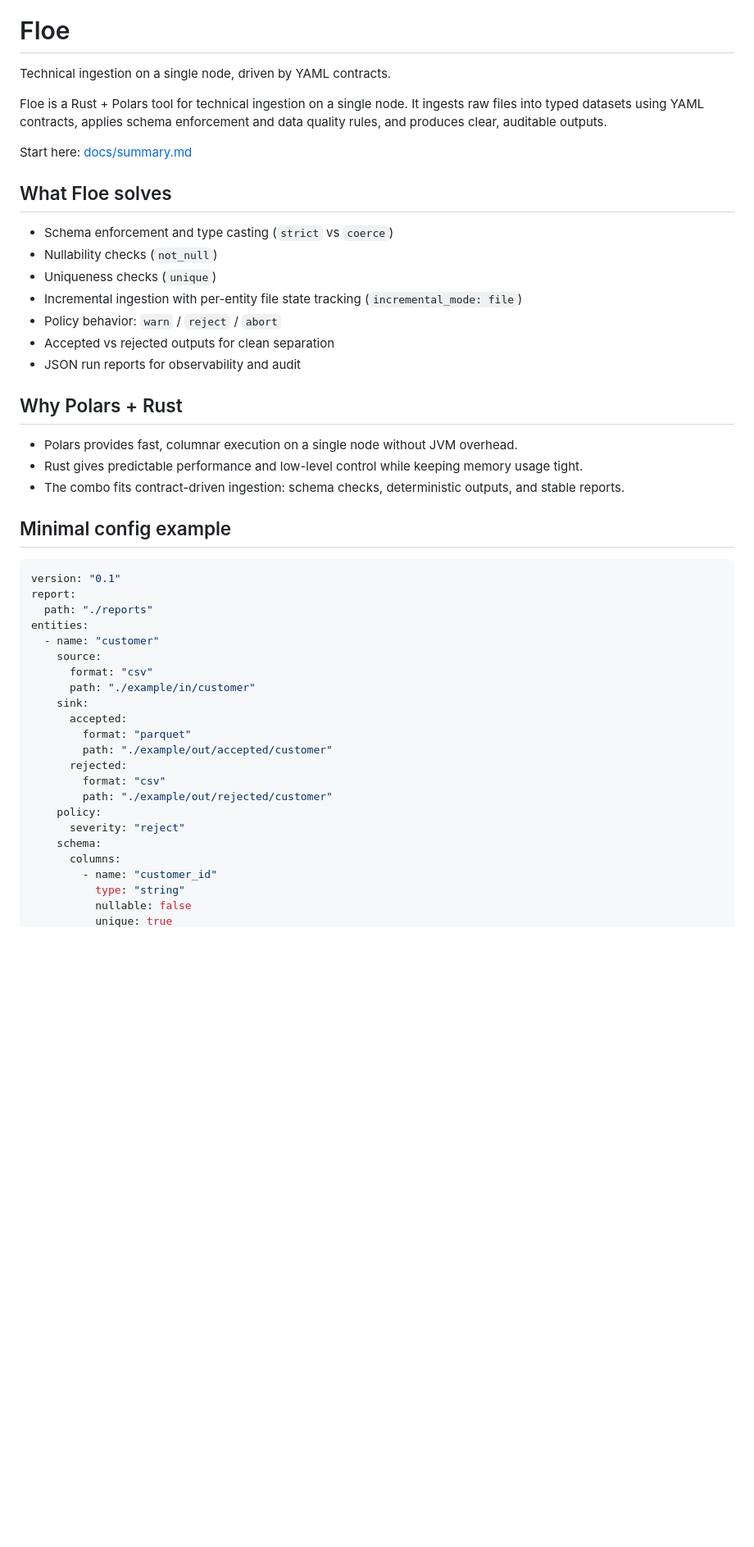
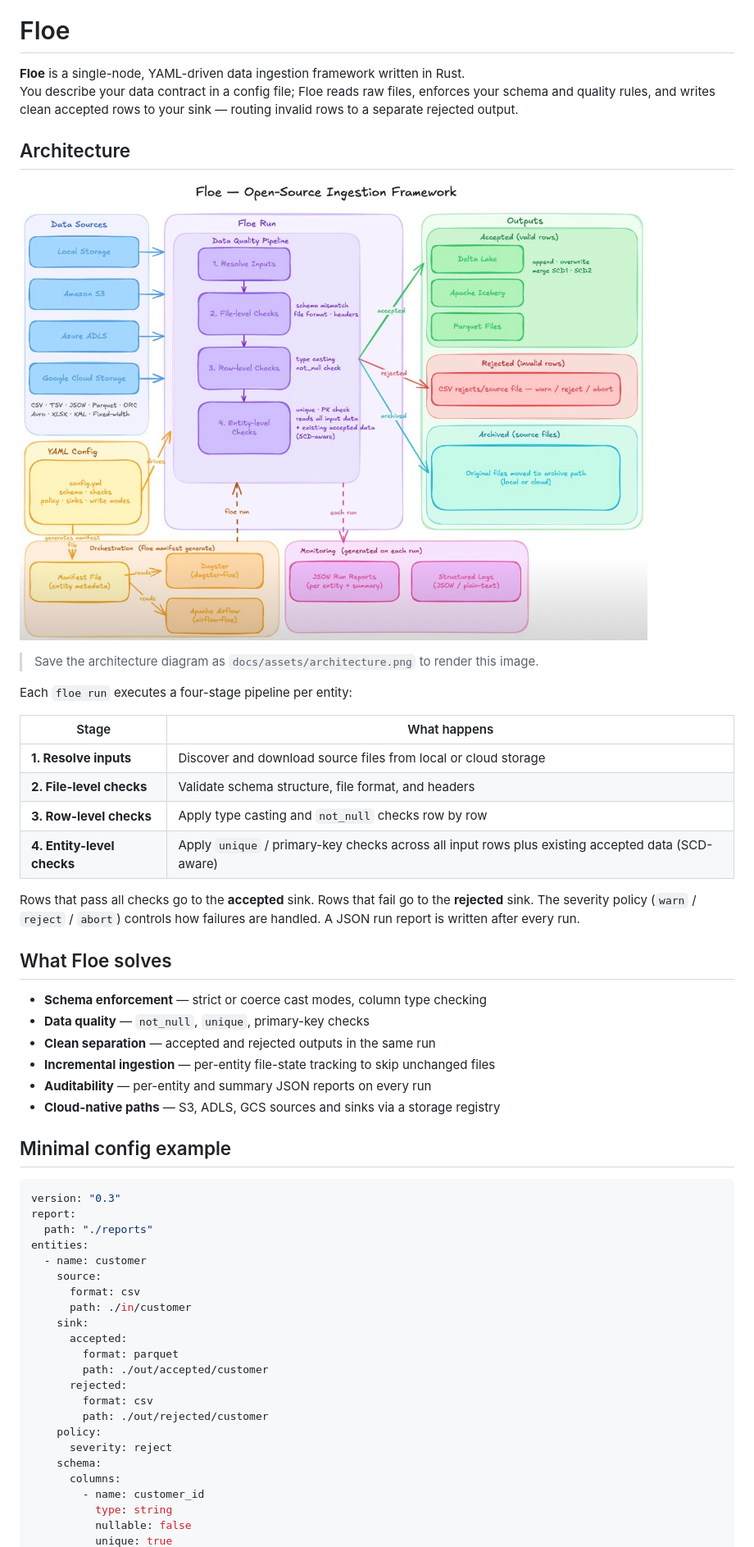
Before and after one commit to malon64/floe, a Markdown page: README.md, the part around one of its changes. Shown at 82% size. Rendered like a GitHub page; pictures changed too: docs/assets/architecture.png (added); blank space fills up the shorter version.

````diff
--- a/README.md
+++ b/README.md
@@ -2,53 +2,58 @@
 
 # Floe
 
-Technical ingestion on a single node, driven by YAML contracts.
+**Floe** is a single-node, YAML-driven data ingestion framework written in Rust.
+You describe your data contract in a config file; Floe reads raw files, enforces your schema and quality rules, and writes clean accepted rows to your sink — routing invalid rows to a separate rejected output.
 
-Floe is a Rust + Polars tool for technical ingestion on a single node. It
-ingests raw files into typed datasets using YAML contracts, applies schema
-enforcement and data quality rules, and produces clear, auditable outputs.
+## Architecture
 
-Start here: [docs/summary.md](docs/summary.md)
+![Floe architecture](docs/assets/architecture.png)
+
+> Save the architecture diagram as `docs/assets/architecture.png` to render this image.
+
+Each `floe run` executes a four-stage pipeline per entity:
+
+| Stage | What happens |
+|---|---|
+| **1. Resolve inputs** | Discover and download source files from local or cloud storage |
+| **2. File-level checks** | Validate schema structure, file format, and headers |
+| **3. Row-level checks** | Apply type casting and `not_null` checks row by row |
+| **4. Entity-level checks** | Apply `unique` / primary-key checks across all input rows plus existing accepted data (SCD-aware) |
+
+Rows that pass all checks go to the **accepted** sink. Rows that fail go to the **rejected** sink. The severity policy (`warn` / `reject` / `abort`) controls how failures are handled. A JSON run report is written after every run.
 
 ## What Floe solves
 
-- Schema enforcement and type casting (`strict` vs `coerce`)
-- Nullability checks (`not_null`)
-- Uniqueness checks (`unique`)
-- Incremental ingestion with per-entity file state tracking (`incremental_mode: file`)
-- Policy behavior: `warn` / `reject` / `abort`
-- Accepted vs rejected outputs for clean separation
-- JSON run reports for observability and audit
-
-## Why Polars + Rust
-
-- Polars provides fast, columnar execution on a single node without JVM overhead.
-- Rust gives predictable performance and low-level control while keeping memory usage tight.
-- The combo fits contract-driven ingestion: schema checks, deterministic outputs, and stable reports.
+- **Schema enforcement** — strict or coerce cast modes, column type checking
+- **Data quality** — `not_null`, `unique`, primary-key checks
+- **Clean separation** — accepted and rejected outputs in the same run
+- **Incremental ingestion** — per-entity file-state tracking to skip unchanged files
+- **Auditability** — per-entity and summary JSON reports on every run
+- **Cloud-native paths** — S3, ADLS, GCS sources and sinks via a storage registry
 
 ## Minimal config example
 
 ```yaml
-version: "0.1"
+version: "0.3"
 report:
   path: "./reports"
 entities:
-  - name: "customer"
+  - name: customer
     source:
-      format: "csv"
-      path: "./example/in/customer"
+      format: csv
+      path: ./in/customer
     sink:
       accepted:
-        format: "parquet"
-        path: "./example/out/accepted/customer"
+        format: parquet
+        path: ./out/accepted/customer
       rejected:
-        format: "csv"
-        path: "./example/out/rejected/customer"
+        format: csv
+        path: ./out/rejected/customer
     policy:
-      severity: "reject"
+      severity: reject
     schema:
       columns:
-        - name: "customer_id"
-          type: "string"
+        - name: customer_id
+          type: string
           nullable: false
           unique: true
````
Also changed, not shown: other parts of README.md (+68 -97 lines), CHANGELOG.md (+8 -0 lines), 16 other files.
